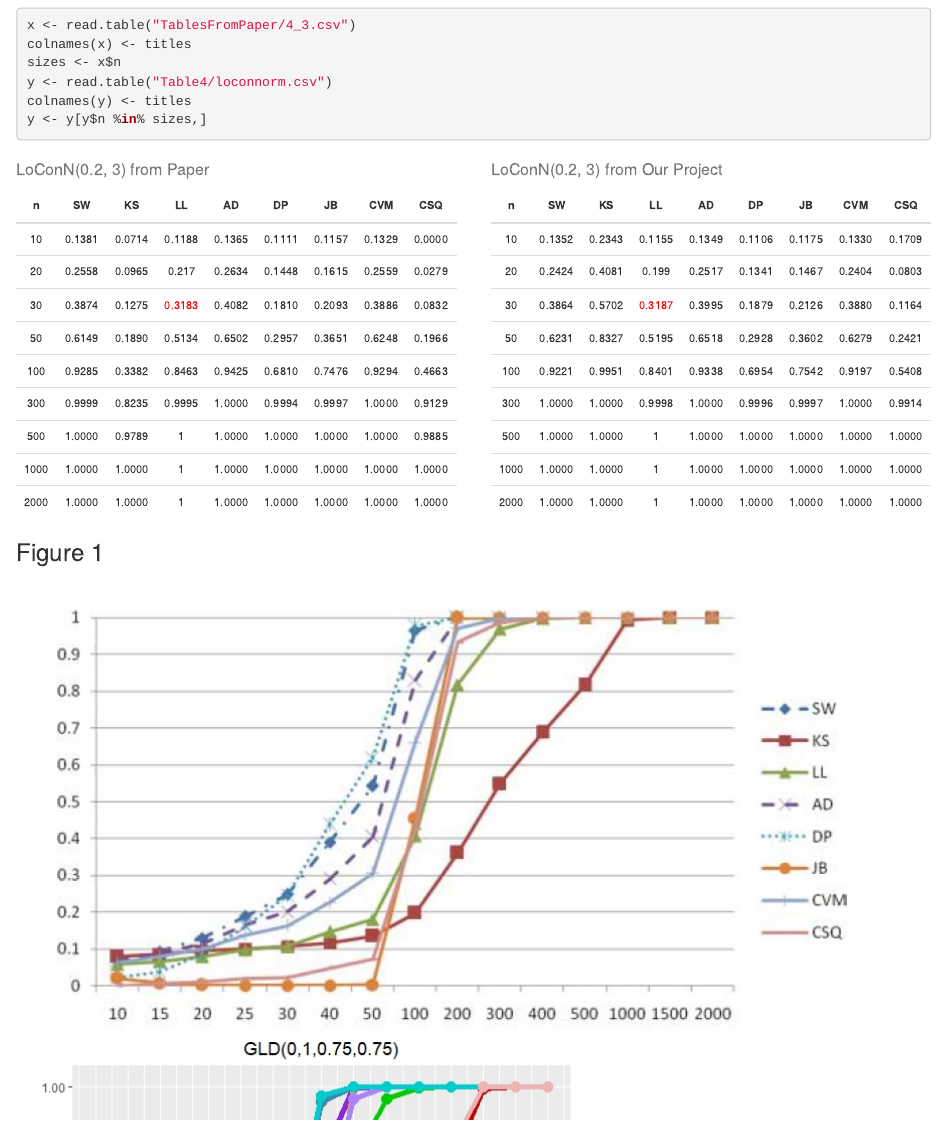
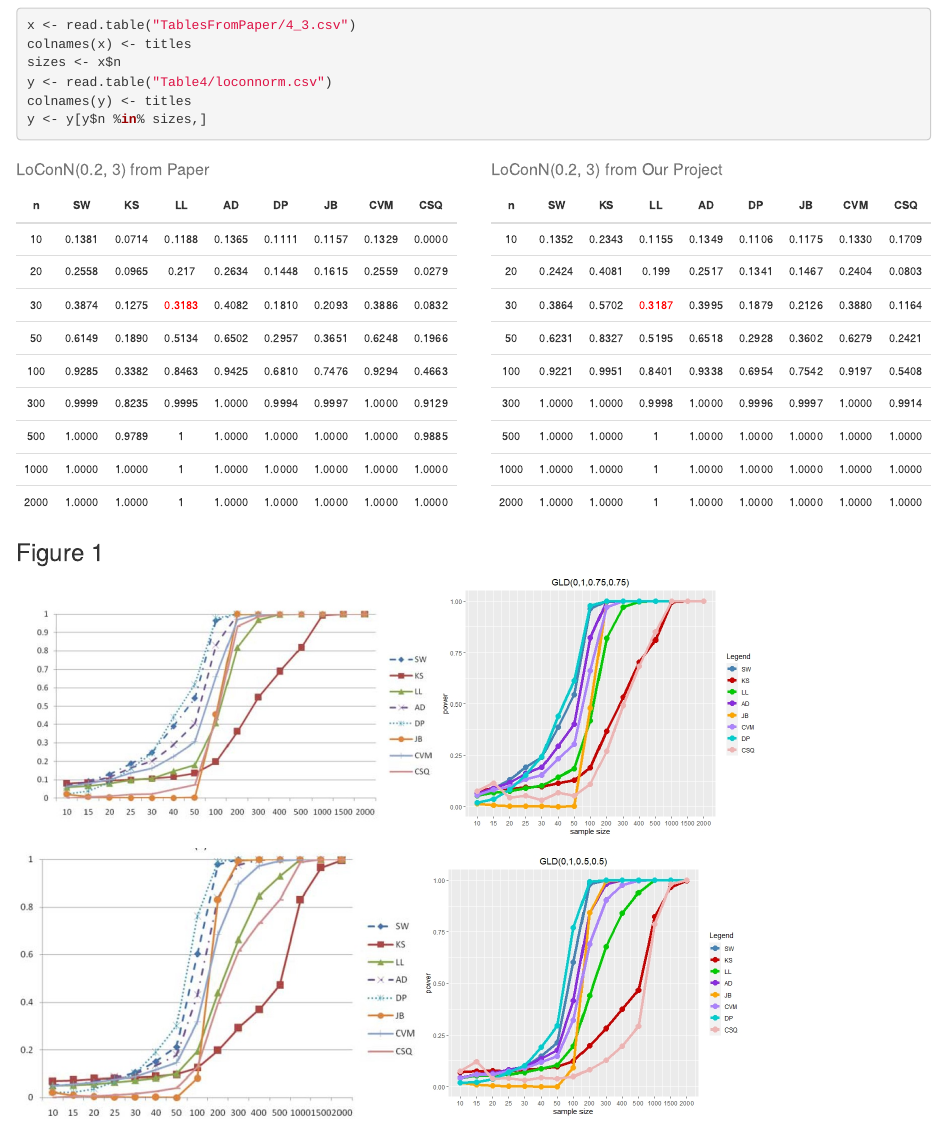
Before and after one commit to godseykj/ComputingProject-MATH6570, an R Markdown document (Results.Rmd): the page in a window 1100 px wide, from 4520 px down. Rendered offline with R 4.5, knitr and Pandoc, with nearby package versions.

Commit message:
tables and graphs (side by side) complete

````diff
--- a/Results.Rmd
+++ b/Results.Rmd
@@ -228,51 +228,15 @@ y %>%
 
 ### Figure 1
 
-```{r include=FALSE}
-library(ggplot2)
-
-# Kara's homebrew function to make a graph given the filename and distribution. Code primarily written by Kara
-# with some help from Jeremiah.
-
-graph <- function(filename, distribution){
-  table <- read.table(filename)
-  data <- data.frame(table)
-  ss <- data[,1]
-
-  colors <- c("SW"="steelblue","KS"="red3","LL"="green3","AD"="blueviolet",
-              "JB"="orange","CVM"="mediumpurple1", "DP"="cyan3", "CSQ"="rosybrown2")
-
-  ggplot(data, aes(x=seq(1,15), y=seq(0,1,10))) +
-    geom_line(aes(y=powerSW, color="SW"), size=2) +
-    geom_point(aes(y=powerSW, color="SW"), size=3.5) +
-    geom_line(aes(y=powerKS, color="KS"),size=2) +
-    geom_point(aes(y=powerKS, color="KS"), size=3.5) +
-    geom_line(aes(y=powerLL, color="LL"),size=2) +
-    geom_point(aes(y=powerLL, color="LL"), size=3.5) +
-    geom_line(aes(y=powerAD, color="AD"),size=2) +
-    geom_point(aes(y=powerAD, color="AD"), size=3.5) +
-    geom_line(aes(y=powerJB, color="JB"),size=2) +
-    geom_point(aes(y=powerJB, color="JB"), size=3.5) +
-    geom_line(aes(y=powerCVM, color="CVM"),size=2) +
-    geom_point(aes(y=powerCVM, color="CVM"), size=3.5) +
-    geom_line(aes(y=powerDP, color="DP"),size=2) +
-    geom_point(aes(y=powerDP, color="DP"), size=3.5) +
-    geom_line(aes(y=powerCSQ, color="CSQ"),size=2) +
-    geom_point(aes(y=powerCSQ, color="CSQ"), size=3.5) +
-    labs(x="sample size", y="power",title = distribution, color="Legend") +
-    scale_x_continuous(breaks=seq(1,15),labels=c("10","15","20","25","30","40","50","100","200","300","400","500","1000","1500","2000")) +
-    theme(plot.title = element_text(hjust = 0.5)) +
-    scale_color_manual(values=colors)
-}
+```{r echo=FALSE}
+knitr::include_graphics(c("GraphsFromPaper/fig1A.jpg","Figure1/fig1plotA.jpeg"))
 ```
 
-![from the paper](GraphsFromPaper/fig1A.jpg){out.width=50%} ![from the project](Figure1/fig1plotA.jpeg){out.width=50%}
-
-```{r echo=FALSE, out.size="50%", fig.show='hold'}
-knitr::include_graphics("GraphsFromPaper/fig1A.jpg")
+```{r echo=FALSE}
+knitr::include_graphics(c("GraphsFromPaper/fig1B.jpg","Figure1/fig1plotB.jpeg"))
 ```
 
-```{r echo=FALSE, out.size="50%"}
-knitr::include_graphics("Figure1/fig1plotA.jpeg")
+```{r echo=FALSE}
+knitr::include_graphics(c("GraphsFromPaper/fig1C.jpg","Figure1/fig1plotC.jpeg"))
 ```
 
@@ -279,4 +244,22 @@ knitr::include_graphics("Figure1/fig1plotA.jpeg")
 
-```{r echo=FALSE, out.width="50%"}
-graph("Figure1/gld-a.csv", "GLD(0,1,0.75,0.75)")
+```{r echo=FALSE}
+knitr::include_graphics(c("GraphsFromPaper/fig2A.jpg","Figure2/fig2plotA.jpeg"))
 ```
+
+```{r echo=FALSE}
+knitr::include_graphics(c("GraphsFromPaper/fig2B.jpg","Figure2/fig2plotB.jpeg"))
+```
+
+```{r echo=FALSE}
+knitr::include_graphics(c("GraphsFromPaper/fig2C.jpg","Figure2/fig2plotC.jpeg"))
+```
+
+### Figure 3
+
+```{r echo=FALSE}
+knitr::include_graphics(c("GraphsFromPaper/fig3A.jpg","Figure3/fig3plotA.jpeg"))
+```
+
+```{r echo=FALSE}
+knitr::include_graphics(c("GraphsFromPaper/fig3B.jpg","Figure3/fig3plotB.jpeg"))
+```
````
Also changed, not shown: Results.html, Results.Rmd (1 more changed lines).
